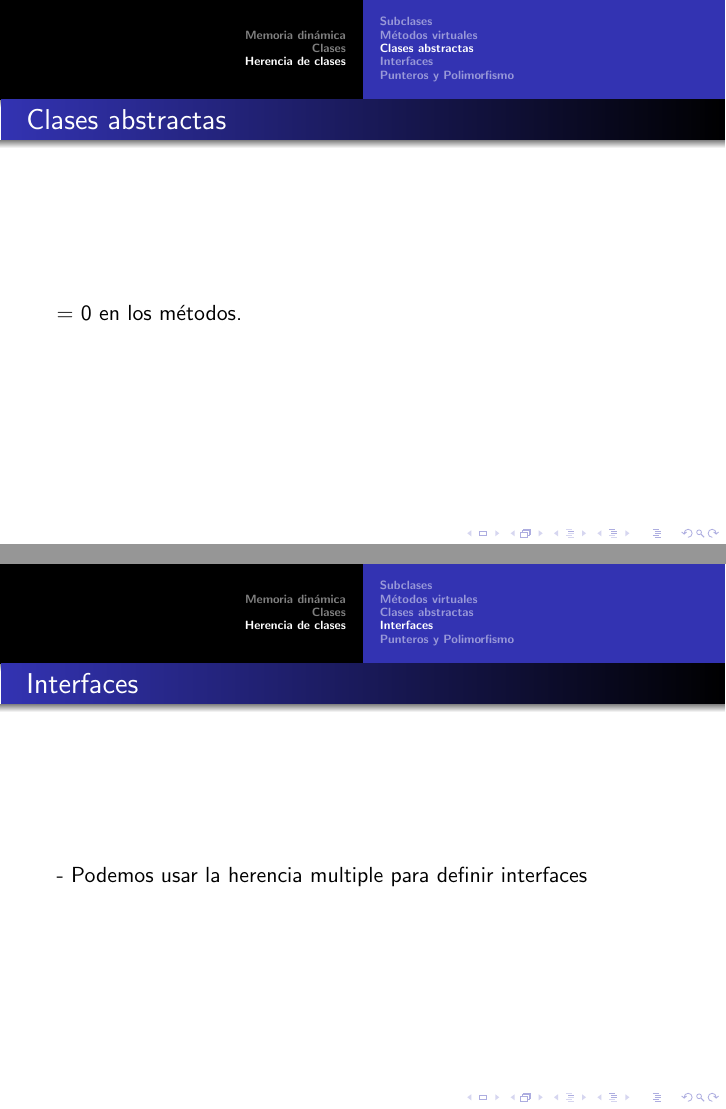
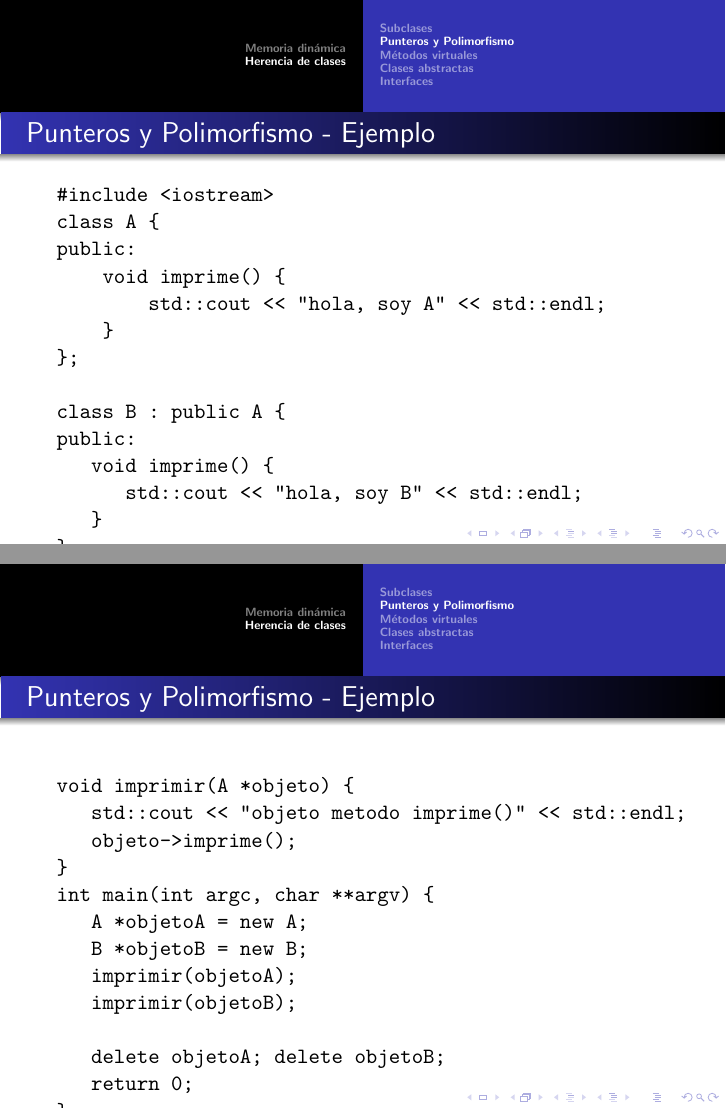
Before and after one commit to AndoniZubimendi/CursoCpp, LaTeX slides (Clase3/clase3.tex): pages 18 and 19 of 20 before the commit and pages 18 and 19 of 23 after it, joined at a grey line. The pictures show the PDF file pdf/clase3.pdf that the author committed with the source.

Commit message:
Casi finalizada transparencia clase 3

```diff
--- a/Clase3/clase3.tex
+++ b/Clase3/clase3.tex
@@ -232,4 +232,3 @@ Las perdidas de memoria se producen cuando no liberamos toda la memoria que hemo
 
 \end{frame}
 
-\section{Clases}
@@ -283,0 +283,3 @@ Si bien no es muy común y en la mayoría de los casos recomendamos no usarla.
+\subsection{Punteros y Polimorfismo}
+\begin{frame}
+\frametitle{Punteros y Polimorfismo}
@@ -284,3 +291,43 @@ Si bien no es muy común y en la mayoría de los casos recomendamos no usarla.
+\begin{frame}[fragile]
+\frametitle{Punteros y Polimorfismo - Ejemplo}
+\begin{verbatim}
+#include <iostream>
+class A {
+public:
+    void imprime() {
+        std::cout << "hola, soy A" << std::endl;
+    }
+};
+
+class B : public A {
+public:
+   void imprime() {
+      std::cout << "hola, soy B" << std::endl;
+   }
+};
+
+\end{verbatim}
+
+\end{frame}
+
+\begin{frame}[fragile]
+\frametitle{Punteros y Polimorfismo - Ejemplo}
+\begin{verbatim}
+
+void imprimir(A *objeto) {
+   std::cout << "objeto metodo imprime()" << std::endl;
+   objeto->imprime();
+}
+int main(int argc, char **argv) {
+   A *objetoA = new A;
+   B *objetoB = new B;
+   imprimir(objetoA);
+   imprimir(objetoB);
+
+   delete objetoA; delete objetoB;
+   return 0;
+}
+\end{verbatim}
 
 \end{frame}
 
@@ -291,0 +345,19 @@ Diferencias con otros lenguajes
+\begin{frame}[fragile]
+\frametitle{Punteros y Polimorfismo - Ejemplo Corregido}
+\begin{verbatim}
+#include <iostream>
+class A {
+public:
+    virtual void imprime() {
+        std::cout << "hola, soy A" << std::endl;
+    }
+};
+
+class B : public A {
+public:
+   void imprime() {
+      std::cout << "hola, soy B" << std::endl;
+   }
+};
+
+\end{verbatim}
@@ -303,4 +388,3 @@ Diferencias con otros lenguajes
 \subsection{Interfaces}
 \begin{frame}
 \frametitle{Interfaces}
-  - Podemos usar la herencia multiple para definir interfaces
```
Also changed, not shown: pdf/clase3.pdf, Clase3/clase3.tex (55 more changed lines).
